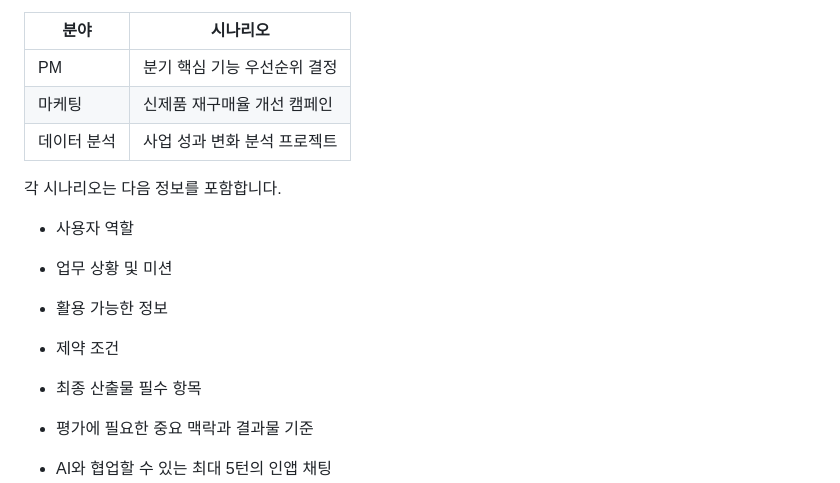
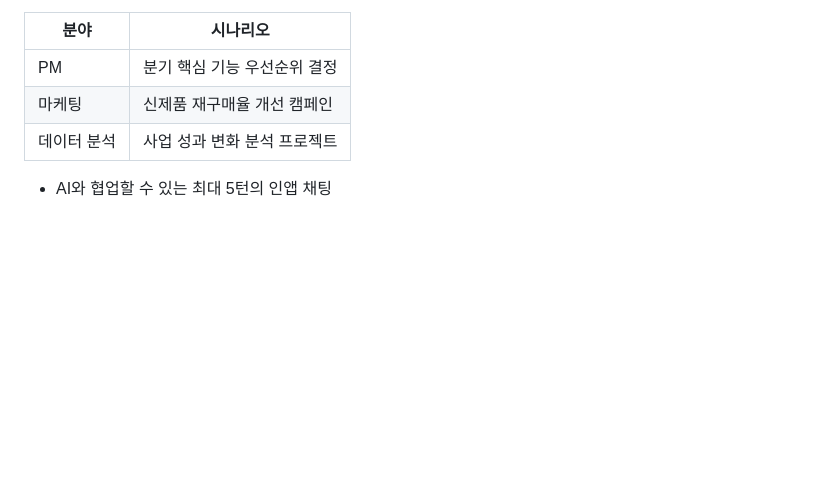
Before and after one commit to jihyun119/ai-capability, a Markdown page: README.md, the part around the change. Rendered like a GitHub page; blank space fills up the shorter version.

Commit message:
Update README to remove scenario information section
Removed details about scenario information requirements.

```diff
--- a/README.md
+++ b/README.md
@@ -160,14 +160,6 @@ POOKIE는 다음 세가지에 집중했습니다.
 | 마케팅 | 신제품 재구매율 개선 캠페인 |
 | 데이터 분석 | 사업 성과 변화 분석 프로젝트 |
 
-각 시나리오는 다음 정보를 포함합니다.
-   - 사용자 역할
-   - 업무 상황 및 미션
-   - 활용 가능한 정보
-   - 제약 조건
-   - 최종 산출물 필수 항목
-   - 평가에 필요한 중요 맥락과 결과물 기준
-
 - AI와 협업할 수 있는 최대 5턴의 인앱 채팅
 - 대화에 따라 누적·수정되는 실무 산출물
 - 다음 8개 평가축을 기반으로 한 점수 도출
```
